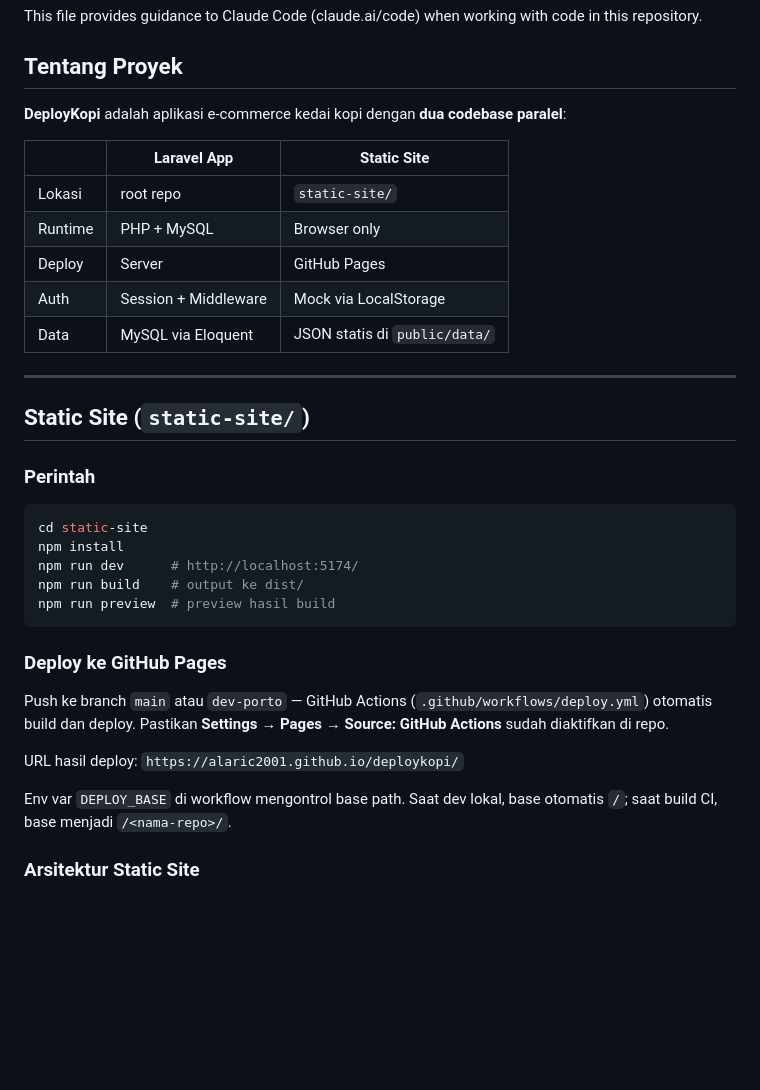
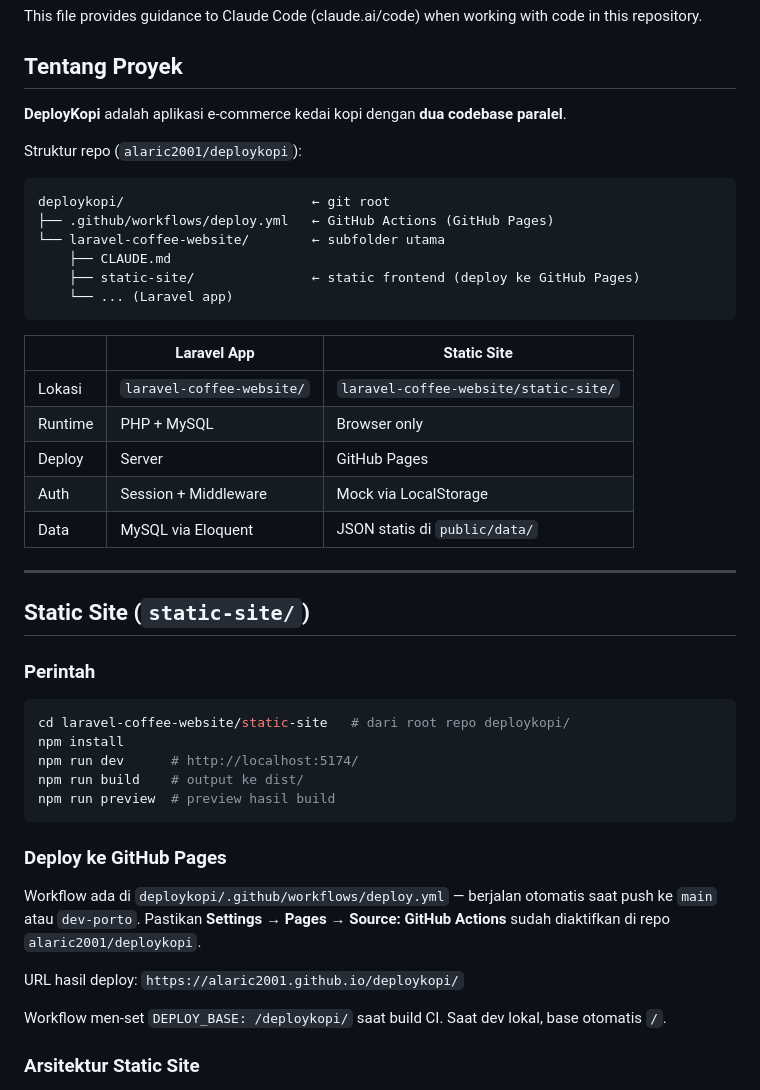
Before and after one commit to alaric2001/deploykopi, a Markdown page: laravel-coffee-website/CLAUDE.md, the part around the change. Rendered like a GitHub page; blank space fills up the shorter version.

Commit message:
update note ai

````diff
--- a/laravel-coffee-website/CLAUDE.md
+++ b/laravel-coffee-website/CLAUDE.md
@@ -4,11 +4,21 @@ This file provides guidance to Claude Code (claude.ai/code) when working with co
 
 ## Tentang Proyek
 
-**DeployKopi** adalah aplikasi e-commerce kedai kopi dengan **dua codebase paralel**:
+**DeployKopi** adalah aplikasi e-commerce kedai kopi dengan **dua codebase paralel**.
+
+Struktur repo (`alaric2001/deploykopi`):
+```
+deploykopi/                        ← git root
+├── .github/workflows/deploy.yml   ← GitHub Actions (GitHub Pages)
+└── laravel-coffee-website/        ← subfolder utama
+    ├── CLAUDE.md
+    ├── static-site/               ← static frontend (deploy ke GitHub Pages)
+    └── ... (Laravel app)
+```
 
 | | Laravel App | Static Site |
 |---|---|---|
-| Lokasi | root repo | `static-site/` |
+| Lokasi | `laravel-coffee-website/` | `laravel-coffee-website/static-site/` |
 | Runtime | PHP + MySQL | Browser only |
 | Deploy | Server | GitHub Pages |
 | Auth | Session + Middleware | Mock via LocalStorage |
@@ -21,7 +31,7 @@ This file provides guidance to Claude Code (claude.ai/code) when working with co
 ### Perintah
 
 ```bash
-cd static-site
+cd laravel-coffee-website/static-site   # dari root repo deploykopi/
 npm install
 npm run dev      # http://localhost:5174/
 npm run build    # output ke dist/
@@ -30,11 +40,11 @@ npm run preview  # preview hasil build
 
 ### Deploy ke GitHub Pages
 
-Push ke branch `main` atau `dev-porto` — GitHub Actions (`.github/workflows/deploy.yml`) otomatis build dan deploy. Pastikan **Settings → Pages → Source: GitHub Actions** sudah diaktifkan di repo.
+Workflow ada di `deploykopi/.github/workflows/deploy.yml` — berjalan otomatis saat push ke `main` atau `dev-porto`. Pastikan **Settings → Pages → Source: GitHub Actions** sudah diaktifkan di repo `alaric2001/deploykopi`.
 
 URL hasil deploy: `https://alaric2001.github.io/deploykopi/`
 
-Env var `DEPLOY_BASE` di workflow mengontrol base path. Saat dev lokal, base otomatis `/`; saat build CI, base menjadi `/<nama-repo>/`.
+Workflow men-set `DEPLOY_BASE: /deploykopi/` saat build CI. Saat dev lokal, base otomatis `/`.
 
 ### Arsitektur Static Site
 
````
